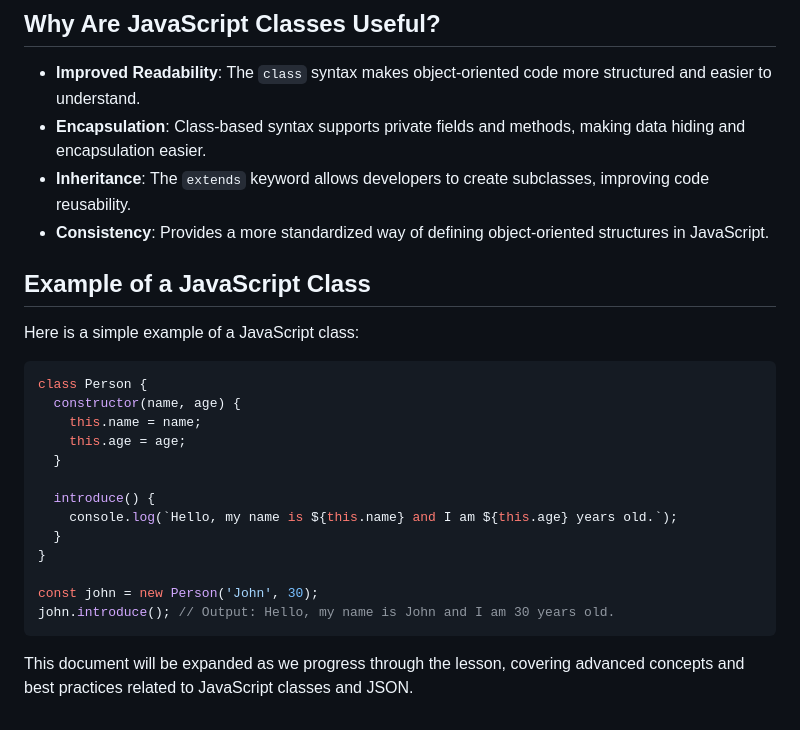
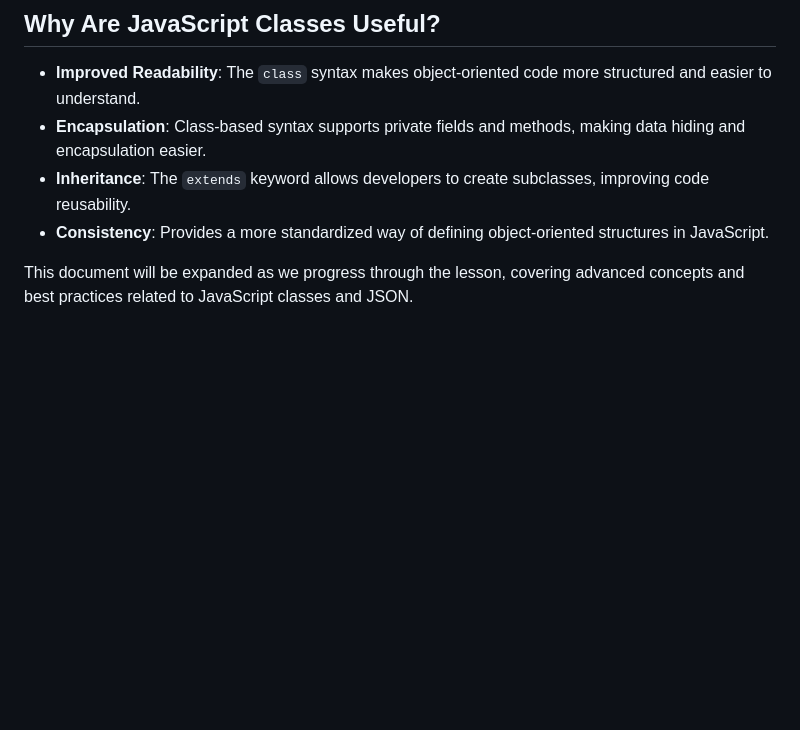
Before and after one commit to Velodata/WebDev-JavaScript-Week04-Session01, a Markdown page: README.md, the part around one of its changes. Rendered like a GitHub page; blank space fills up the shorter version.

````diff
--- a/README.md
+++ b/README.md
@@ -129,23 +158,4 @@ JavaScript classes allow developers to:
 - **Inheritance**: The `extends` keyword allows developers to create subclasses, improving code reusability.
 - **Consistency**: Provides a more standardized way of defining object-oriented structures in JavaScript.
 
-## Example of a JavaScript Class
-Here is a simple example of a JavaScript class:
-
-```javascript
-class Person {
-  constructor(name, age) {
-    this.name = name;
-    this.age = age;
-  }
-
-  introduce() {
-    console.log(`Hello, my name is ${this.name} and I am ${this.age} years old.`);
-  }
-}
-
-const john = new Person('John', 30);
-john.introduce(); // Output: Hello, my name is John and I am 30 years old.
-```
-
 This document will be expanded as we progress through the lesson, covering advanced concepts and best practices related to JavaScript classes and JSON.
````
Also changed, not shown: other parts of README.md (+102 -73 lines).
